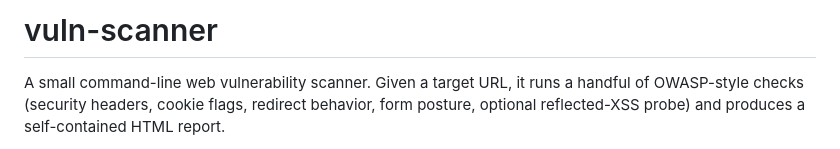
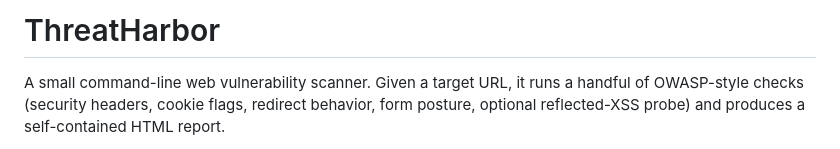
Before and after one commit to Kassidi-Iliasse/threatharbor, a Markdown page: README.md, the part around the change. Drawn GitHub-style.

```diff
--- a/README.md
+++ b/README.md
@@ -1,4 +1,4 @@
-# vuln-scanner
+# ThreatHarbor
 
 A small command-line web vulnerability scanner. Given a target URL, it runs
 a handful of OWASP-style checks (security headers, cookie flags, redirect
```
